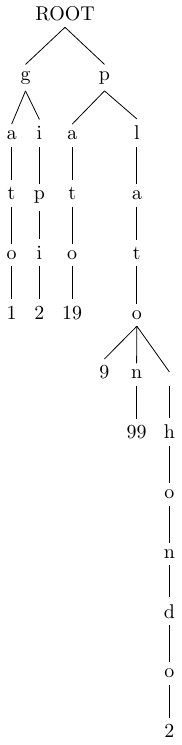
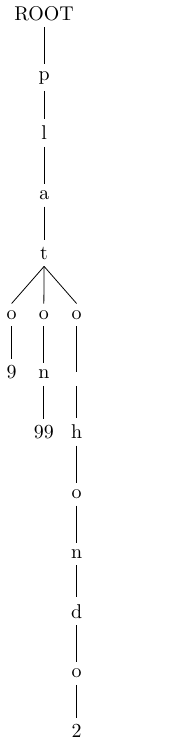
Before and after one commit to Asier-R/Practica_TLP_2022_2023, a LaTeX figure (stock.tex): the whole page. Compiled offline with pdfLaTeX.

Commit message:
funcion compleciones

```diff
--- a/stock.tex
+++ b/stock.tex
@@ -1,5 +1,5 @@
 \documentclass{standalone}
 \usepackage{tikz, tikz-qtree}
 \begin{document}
-\Tree [.{ROOT}  [.g  [.a  [.t  [.o 1 ] ] ] [.i  [.p  [.i 2 ] ] ] ] [.p  [.a  [.t  [.o 19 ] ] ] [.l  [.a  [.t  [.o 9 [.n 99 ] [.~  [.h  [.o  [.n  [.d  [.o 2 ] ] ] ] ] ] ] ] ] ] ] ]
+\Tree [.{ROOT}  [.p  [.l  [.a  [.t  [.o 9 ] [.o  [.n 99 ] ] [.o  [.~  [.h  [.o  [.n  [.d  [.o 2 ] ] ] ] ] ] ] ] ] ] ] ]
 \end{document}
```
Also changed, not shown: stock.txt (+1 -1 lines), 1 other file.
